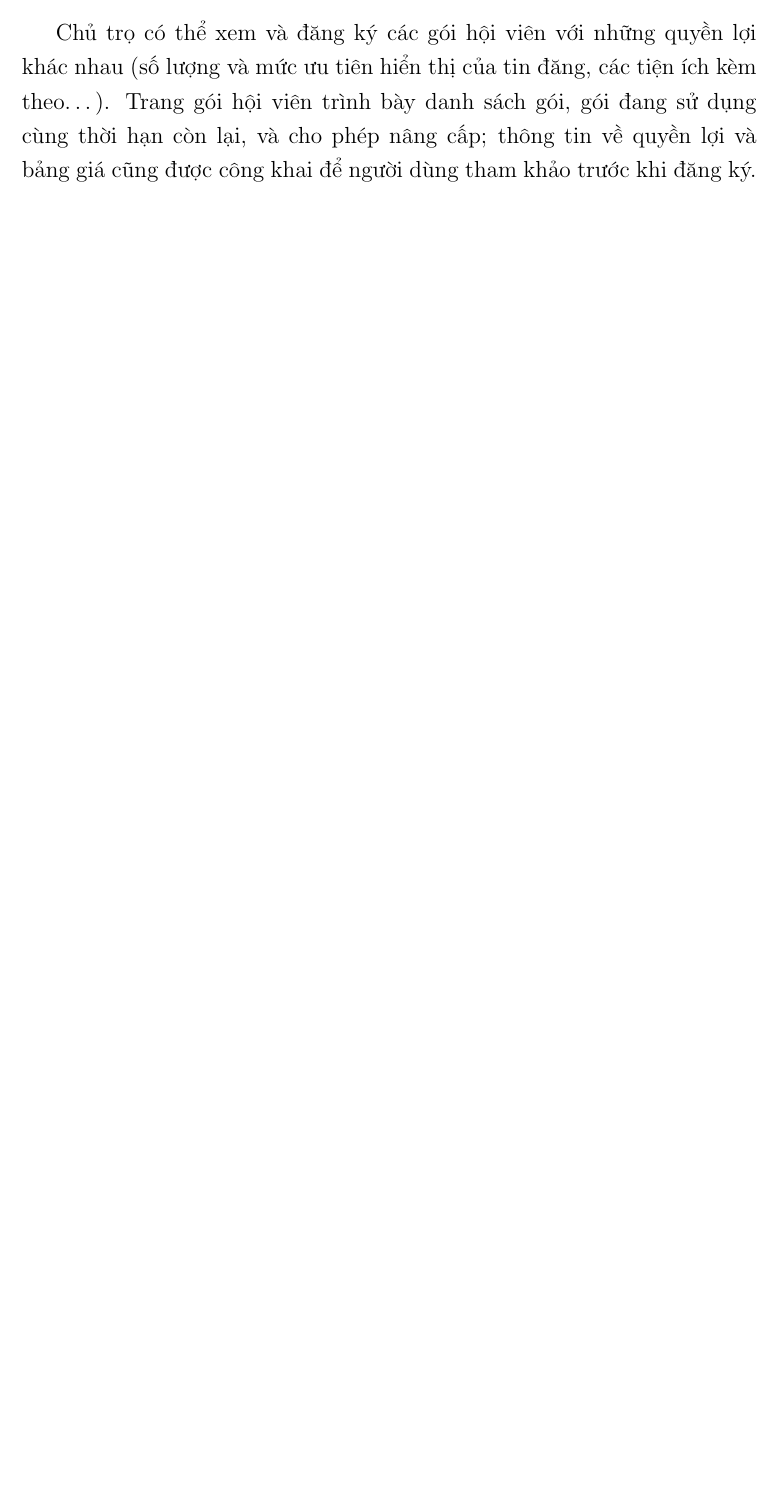
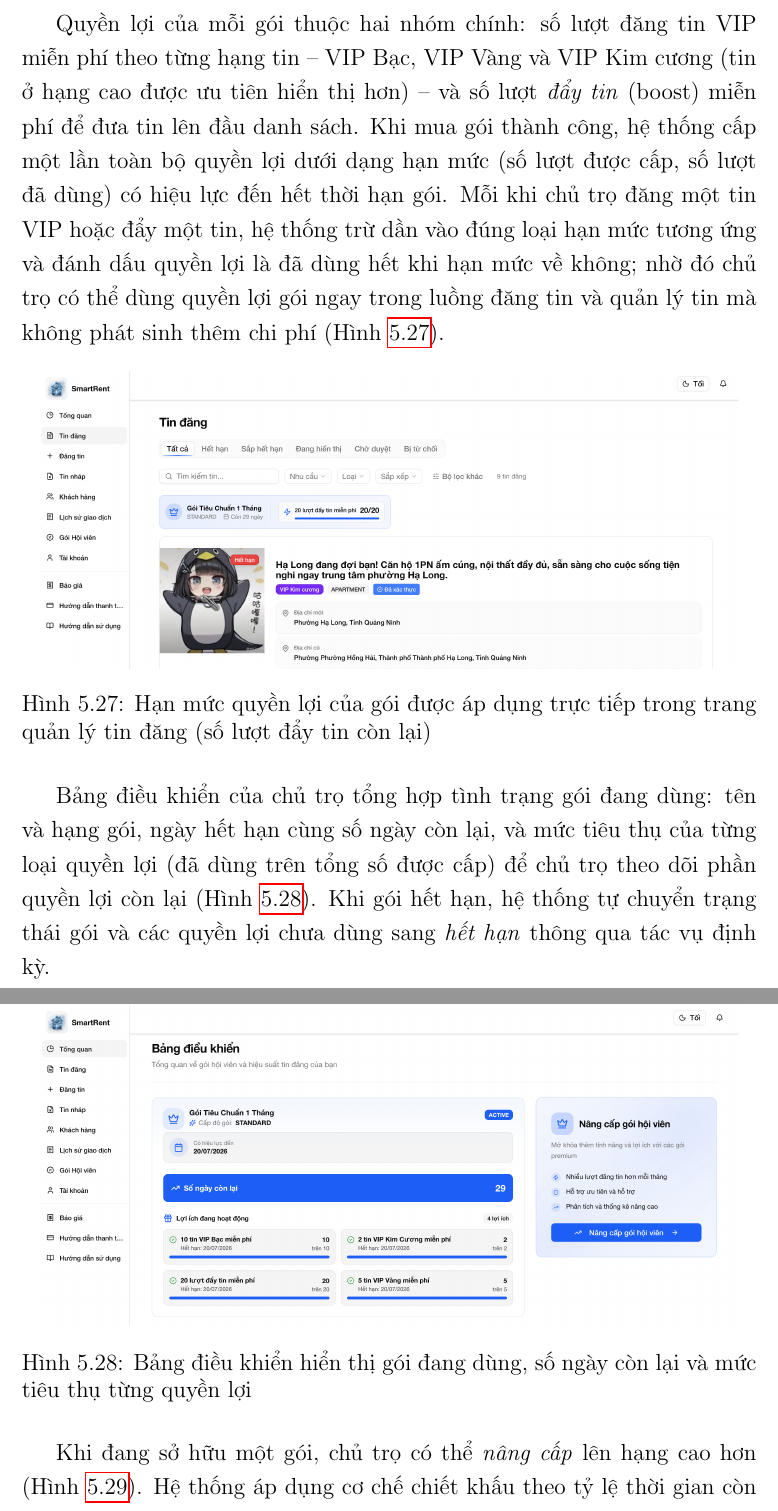
Before and after one commit to huynhtranty/smartrent-report, a LaTeX thesis (final/main.tex, which reads final/Chapter5/chapter5.tex): part of page 71 of 75 before the commit and two parts of pages 72 and 73 of 78 after it, the two joined at a grey line, cut at the place of the change, the shorter picture padded with empty space. Compiled offline with pdfLaTeX.

Commit message:
docs(ch5): mô tả gói hội viên kèm 4 ảnh minh hoạ
Mở rộng mục Gói hội viên (kênh chủ trọ): ba hạng gói và giá,
quyền lợi tin VIP/đẩy tin, bảng điều khiển theo dõi quyền lợi,
và luồng nâng cấp với chiết khấu theo thời gian còn lại.

Co-Authored-By: Claude Opus 4.8 (1M context) <noreply@anthropic.com>

```diff
--- a/final/Chapter5/chapter5.tex
+++ b/final/Chapter5/chapter5.tex
@@ -512,4 +512,3 @@ Hệ thống ghi nhận những người dùng đã quan tâm tới tin của ch
 
 \subsection{Gói hội viên}
 
-Chủ trọ có thể xem và đăng ký các gói hội viên với những quyền lợi khác nhau (số lượng và mức ưu tiên hiển thị của tin đăng, các tiện ích kèm theo\ldots). Trang gói hội viên trình bày danh sách gói, gói đang sử dụng cùng thời hạn còn lại, và cho phép nâng cấp; thông tin về quyền lợi và bảng giá cũng được công khai để người dùng tham khảo trước khi đăng ký.
@@ -515,0 +521,22 @@ Chủ trọ có thể xem và đăng ký các gói hội viên với những quy
+\label{fig:membership-plans}
+\end{figure}
+
+Quyền lợi của mỗi gói thuộc hai nhóm chính: số lượt đăng tin VIP miễn phí theo từng hạng tin -- VIP Bạc, VIP Vàng và VIP Kim cương (tin ở hạng cao được ưu tiên hiển thị hơn) -- và số lượt \textit{đẩy tin} (boost) miễn phí để đưa tin lên đầu danh sách. Khi mua gói thành công, hệ thống cấp một lần toàn bộ quyền lợi dưới dạng hạn mức (số lượt được cấp, số lượt đã dùng) có hiệu lực đến hết thời hạn gói. Mỗi khi chủ trọ đăng một tin VIP hoặc đẩy một tin, hệ thống trừ dần vào đúng loại hạn mức tương ứng và đánh dấu quyền lợi là đã dùng hết khi hạn mức về không; nhờ đó chủ trọ có thể dùng quyền lợi gói ngay trong luồng đăng tin và quản lý tin mà không phát sinh thêm chi phí (Hình~\ref{fig:membership-boost}).
+
+\begin{figure}[H]
+\centering
+\includegraphics[width=0.95\textwidth]{memembership-push-listing}
+\caption{Hạn mức quyền lợi của gói được áp dụng trực tiếp trong trang quản lý tin đăng (số lượt đẩy tin còn lại)}
+\label{fig:membership-boost}
+\end{figure}
+
+Bảng điều khiển của chủ trọ tổng hợp tình trạng gói đang dùng: tên và hạng gói, ngày hết hạn cùng số ngày còn lại, và mức tiêu thụ của từng loại quyền lợi (đã dùng trên tổng số được cấp) để chủ trọ theo dõi phần quyền lợi còn lại (Hình~\ref{fig:membership-dashboard}). Khi gói hết hạn, hệ thống tự chuyển trạng thái gói và các quyền lợi chưa dùng sang \textit{hết hạn} thông qua tác vụ định kỳ.
+
+\begin{figure}[H]
+\centering
+\includegraphics[width=0.95\textwidth]{membership-dashboard}
+\caption{Bảng điều khiển hiển thị gói đang dùng, số ngày còn lại và mức tiêu thụ từng quyền lợi}
+\label{fig:membership-dashboard}
+\end{figure}
+
+Khi đang sở hữu một gói, chủ trọ có thể \textit{nâng cấp} lên hạng cao hơn (Hình~\ref{fig:membership-upgrade}). Hệ thống áp dụng cơ chế chiết khấu theo tỷ lệ thời gian còn lại của gói hiện tại: phần giá trị tương ứng với số ngày chưa dùng được trừ vào giá gói mới, nhưng chủ trọ luôn phải trả tối thiểu khoản chênh lệch giá giữa hai gói. Trang nâng cấp hiển thị rõ giá gói mới, mức chiết khấu, số tiền phải trả, đồng thời nêu cả phần quyền lợi còn lại của gói cũ sẽ mất và phần quyền lợi mới nhận được, giúp chủ trọ cân nhắc trước khi quyết định. Sau khi nâng cấp, gói cũ được đánh dấu \textit{đã nâng cấp} và hệ thống khởi tạo gói mới với hạn mức quyền lợi đầy đủ.
```
Also changed, not shown: final/images/membership-dashboard.png (added), final/images/membership-upgrade.png (added), final/images/membership.png (added), final/images/memembership-push-listing.png (added), final/Chapter5/chapter5.tex (15 more changed lines).
